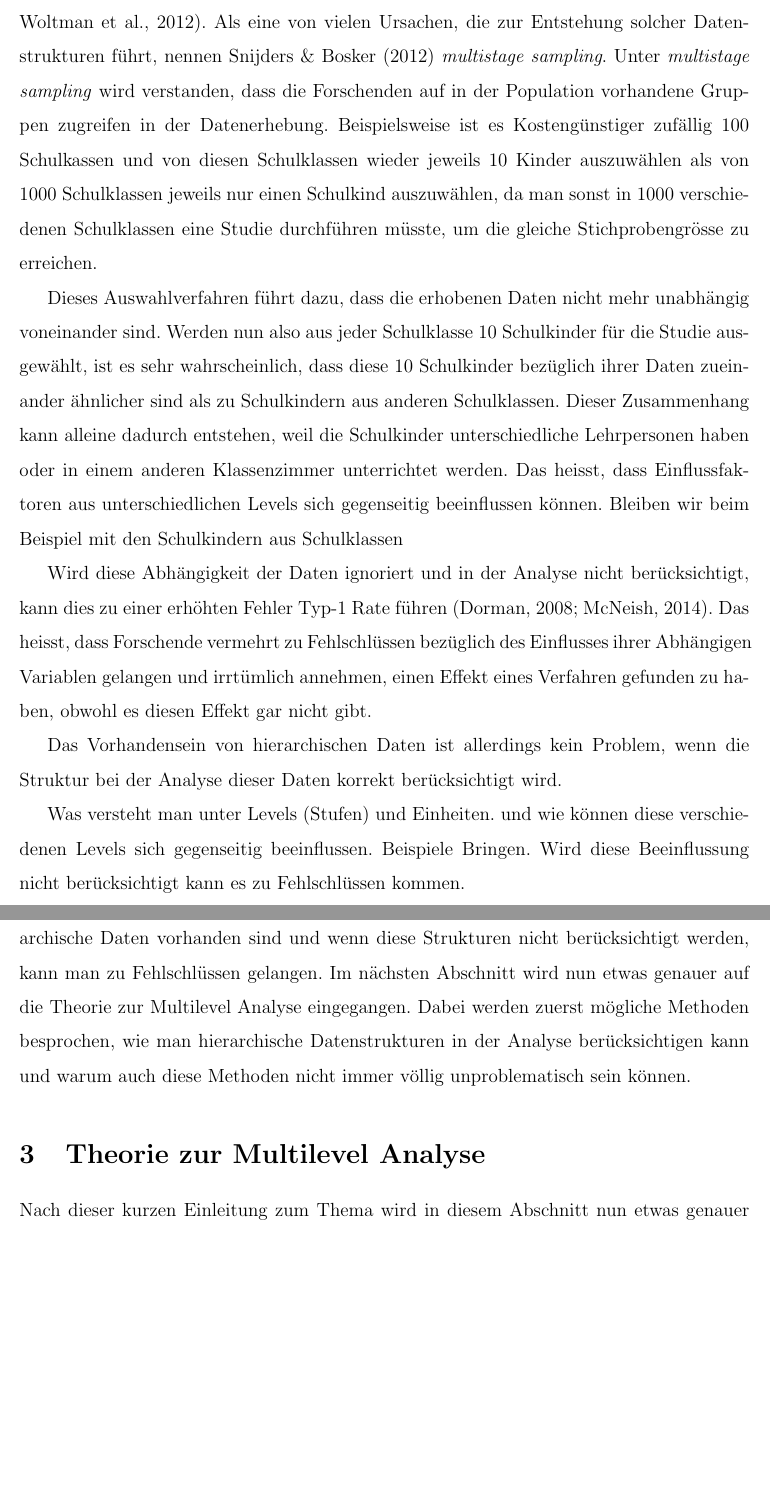
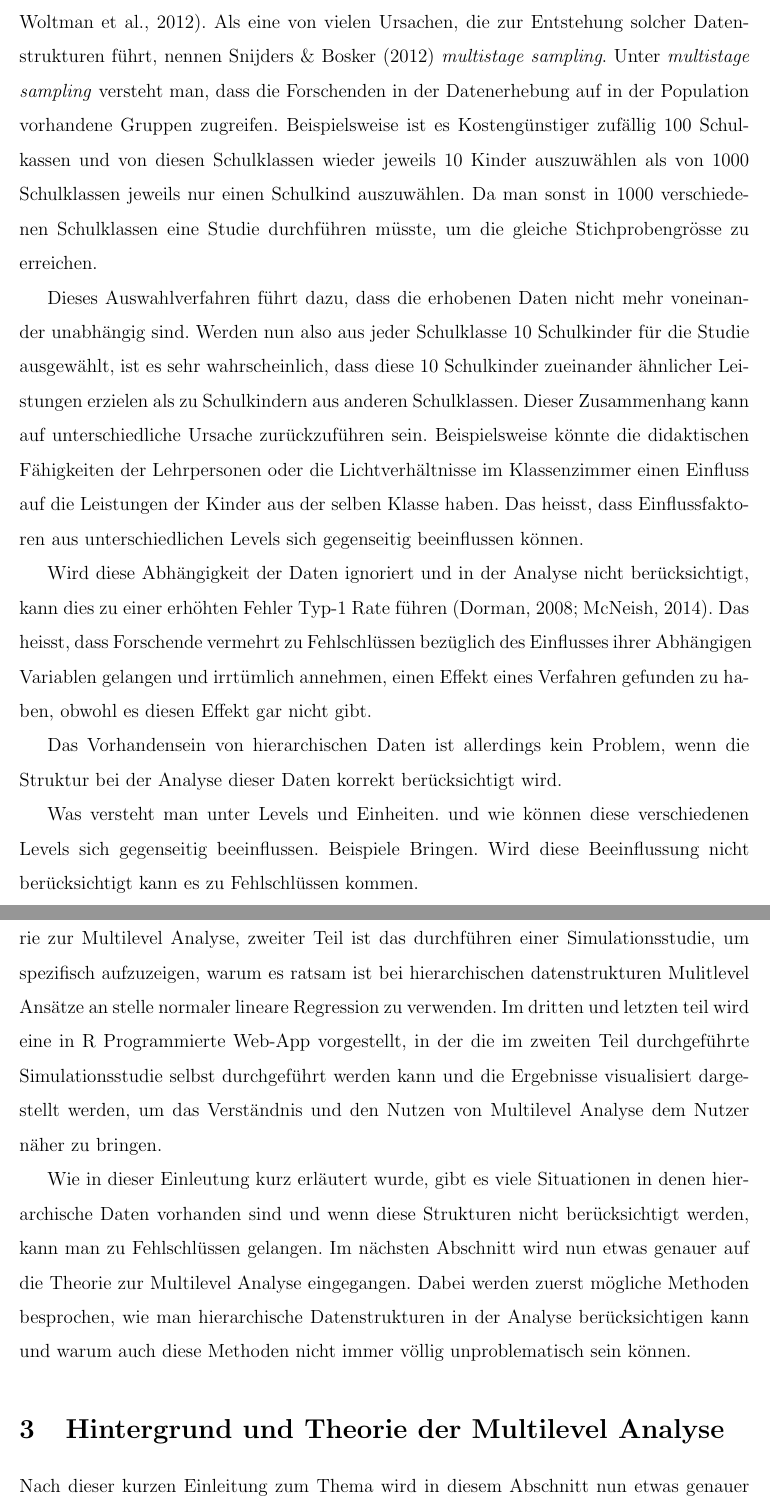
Before and after one commit to noboss93/master_thesis, a LaTeX document (Versionen/masterarbeit_multilevelanalysis.tex): two parts of pages 6 and 7 of 11, joined at a grey line, cut so that both start at the same text, the shorter picture padded with empty space. Compiled offline with pdfLaTeX.

Commit message:
adding more text

```diff
--- a/Versionen/masterarbeit_multilevelanalysis.tex
+++ b/Versionen/masterarbeit_multilevelanalysis.tex
@@ -111,7 +111,7 @@ Dabei ist zu beachten, dass sich das Level der selben Variable je nach Untersuch
 
-In der Forschung ist es aus Kostengründen oder aus Gründen des Studiendesigns oft nicht möglich, solche gruppierte Datenstrukturen zu vermeiden \citep{SnijdersTomA.B2012Ma:a, woltman2012introduction}. Als eine von vielen Ursachen, die zur Entstehung solcher Datenstrukturen führt, nennen \cite{SnijdersTomA.B2012Ma:a} \textit{multistage sampling}. Unter \textit{multistage sampling} wird verstanden, dass die Forschenden auf in der Population vorhandene Gruppen zugreifen in der Datenerhebung. Beispielsweise ist es Kostengünstiger zufällig 100 Schulkassen und von diesen Schulklassen wieder jeweils 10 Kinder auszuwählen als von 1000 Schulklassen jeweils nur einen Schulkind auszuwählen, da man sonst in 1000 verschiedenen Schulklassen eine Studie durchführen müsste, um die gleiche Stichprobengrösse zu erreichen.
+In der Forschung ist es aus Kostengründen oder aus Gründen des Studiendesigns oft nicht möglich, solche gruppierte Datenstrukturen zu vermeiden \citep{SnijdersTomA.B2012Ma:a, woltman2012introduction}. Als eine von vielen Ursachen, die zur Entstehung solcher Datenstrukturen führt, nennen \cite{SnijdersTomA.B2012Ma:a} \textit{multistage sampling}. Unter \textit{multistage sampling} versteht man, dass die Forschenden in der Datenerhebung auf in der Population vorhandene Gruppen zugreifen. Beispielsweise ist es Kostengünstiger zufällig 100 Schulkassen und von diesen Schulklassen wieder jeweils 10 Kinder auszuwählen als von 1000 Schulklassen jeweils nur einen Schulkind auszuwählen. Da man sonst in 1000 verschiedenen Schulklassen eine Studie durchführen müsste, um die gleiche Stichprobengrösse zu erreichen.
 
-Dieses Auswahlverfahren führt dazu, dass die erhobenen Daten nicht mehr unabhängig voneinander sind. Werden nun also aus jeder Schulklasse 10 Schulkinder für die Studie ausgewählt, ist es sehr wahrscheinlich, dass diese 10 Schulkinder bezüglich ihrer Daten zueinander ähnlicher sind als zu Schulkindern aus anderen Schulklassen. Dieser Zusammenhang kann alleine dadurch entstehen, weil die Schulkinder unterschiedliche Lehrpersonen haben oder in einem anderen Klassenzimmer unterrichtet werden. Das heisst, dass Einflussfaktoren aus unterschiedlichen Levels sich gegenseitig beeinflussen können. Bleiben wir beim Beispiel mit den Schulkindern aus Schulklassen
+Dieses Auswahlverfahren führt dazu, dass die erhobenen Daten nicht mehr voneinander unabhängig sind. Werden nun also aus jeder Schulklasse 10 Schulkinder für die Studie ausgewählt, ist es sehr wahrscheinlich, dass diese 10 Schulkinder zueinander ähnlicher Leistungen erzielen als zu Schulkindern aus anderen Schulklassen. Dieser Zusammenhang kann auf unterschiedliche Ursache zurückzuführen sein. Beispielsweise könnte die didaktischen Fähigkeiten der Lehrpersonen oder die Lichtverhältnisse im Klassenzimmer einen Einfluss auf die Leistungen der Kinder aus der selben Klasse haben. Das heisst, dass Einflussfaktoren aus unterschiedlichen Levels sich gegenseitig beeinflussen können.
 
 
 Wird diese Abhängigkeit der Daten ignoriert und in der Analyse nicht berücksichtigt, kann dies zu einer erhöhten Fehler Typ-1 Rate führen \citep{dorman2008effect, mcneish2014analyzing}. Das heisst, dass Forschende vermehrt zu Fehlschlüssen bezüglich des Einflusses ihrer Abhängigen Variablen gelangen und irrtümlich annehmen, einen Effekt eines Verfahren gefunden zu haben, obwohl es diesen Effekt gar nicht gibt.
@@ -122,12 +122,14 @@ Das Vorhandensein von hierarchischen Daten ist allerdings kein Problem, wenn die
 
 
 
-Was versteht man unter Levels (Stufen) und Einheiten. und wie können diese verschiedenen Levels sich gegenseitig beeinflussen. Beispiele Bringen.
+Was versteht man unter Levels und Einheiten. und wie können diese verschiedenen Levels sich gegenseitig beeinflussen. Beispiele Bringen.
 Wird diese Beeinflussung nicht berücksichtigt kann es zu Fehlschlüssen kommen.
+
+Diese Arbeit kann in drei Teile unterteilt werden. Erster Teil ist Einführung und Theorie zur Multilevel Analyse, zweiter Teil ist das durchführen einer Simulationsstudie, um spezifisch aufzuzeigen, warum es ratsam ist bei hierarchischen datenstrukturen Mulitlevel Ansätze an stelle normaler lineare Regression zu verwenden. Im dritten und letzten teil wird eine in R Programmierte Web-App vorgestellt, in der die im zweiten Teil durchgeführte Simulationsstudie selbst durchgeführt werden kann und die Ergebnisse visualisiert dargestellt werden, um das Verständnis und den Nutzen von Multilevel Analyse dem Nutzer näher zu bringen.
 
 Wie in dieser Einleutung kurz erläutert wurde, gibt es viele Situationen in denen hierarchische Daten vorhanden sind und wenn diese Strukturen nicht berücksichtigt werden, kann man zu Fehlschlüssen gelangen. Im nächsten Abschnitt wird nun etwas genauer auf die Theorie zur Multilevel Analyse eingegangen. Dabei werden zuerst mögliche Methoden besprochen, wie man hierarchische Datenstrukturen in der Analyse berücksichtigen kann und warum auch diese Methoden nicht immer völlig unproblematisch sein können.
 
-\section{Theorie zur Multilevel Analyse}
+\section{Hintergrund und Theorie der Multilevel Analyse}
 Nach dieser kurzen Einleitung zum Thema wird in diesem Abschnitt nun etwas genauer auf die Theorie der Multilevel Analyse eingegangen. Als erstes werden
 
 Im folgenden Abschnitt wird nun die Theorie der Multilevel Analyse genau besprochen. Zuerst wird auf das zugrundeliegende statistische Modell der Multilevel Analyse eingegangen. Dabei wird auch die erste Notation eines hierarchischen linearen Modells vorgestellt. Zuerst werden wir uns auf das \textit{Random Intercept} Modell konzentrieren. Dazu werden auch noch weitere wichtige Kennwerte eingeführt, die bei einer Multilevel Analyse zu beachten sind. Am Ende dieses Kapitels werden die  \textit{Random Intercept and Slope} Modelle vorgestellt.
```
Also changed, not shown: Versionen/masterarbeit_multilevelanalysis.pdf, Versionen/masterarbeit_multilevelanalysis.tex (4 more changed lines), 5 other files.
